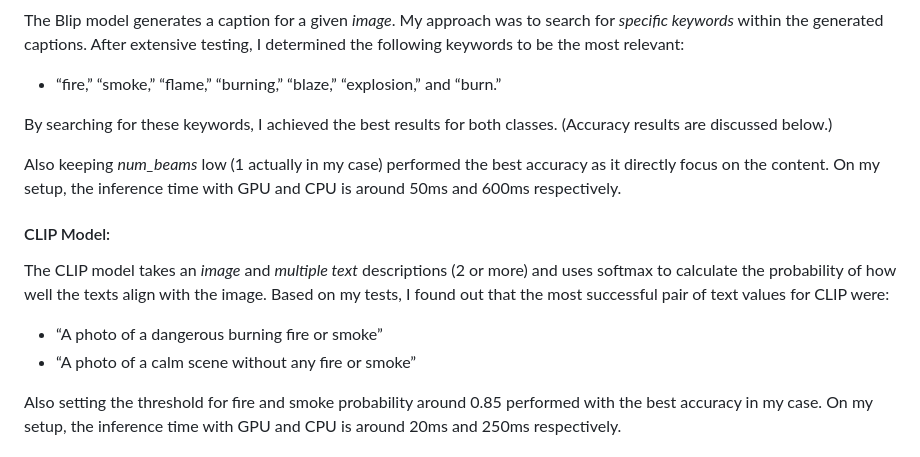
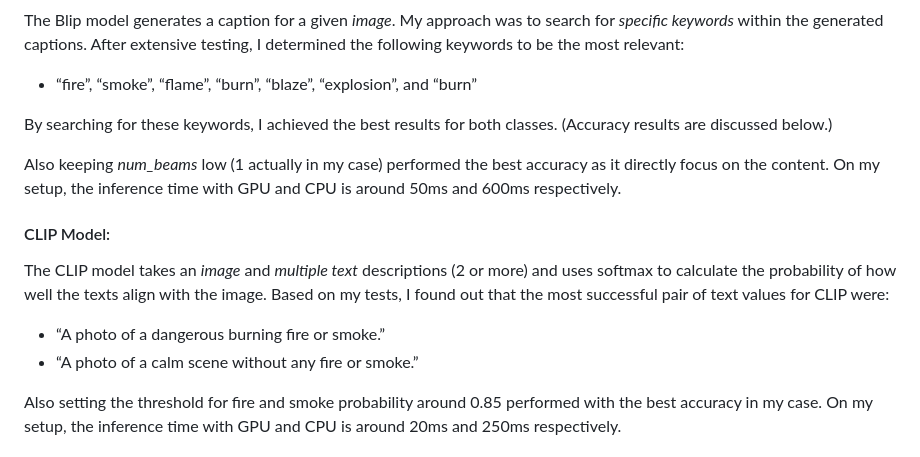
Before and after one commit to aliufukyaman/fire_and_smoke_detection_vlm, a Markdown page: README.md, the part around the change. GitHub-like rendering.

```diff
--- a/README.md
+++ b/README.md
@@ -67,7 +67,7 @@ Before fine-tuning the Blip model, I tried different approaches to increase the
 
 #### Blip Model:
 The Blip model generates a caption for a given *image*. My approach was to search for *specific keywords* within the generated captions. After extensive testing, I determined the following keywords to be the most relevant:
-- “fire,” “smoke,” “flame,” “burning,” “blaze,” “explosion,” and “burn.”
+- “fire”, “smoke”, “flame”, “burn”, “blaze”, “explosion”, and “burn”
 
 By searching for these keywords, I achieved the best results for both classes. (Accuracy results are discussed below.)
 
@@ -75,8 +75,8 @@ Also keeping *num_beams* low (1 actually in my case) performed the best accuracy
 On my setup, the inference time with GPU and CPU is around 50ms and 600ms respectively.
 #### CLIP Model:
 The CLIP model takes an *image* and *multiple text* descriptions (2 or more) and uses softmax to calculate the probability of how well the texts align with the image. Based on my tests, I found out that the most successful pair of text values for CLIP were:
-- “A photo of a dangerous burning fire or smoke”
-- “A photo of a calm scene without any fire or smoke”
+- “A photo of a dangerous burning fire or smoke.”
+- “A photo of a calm scene without any fire or smoke.”
 
 Also setting the threshold for fire and smoke probability around 0.85 performed with the best accuracy in my case.
 On my setup, the inference time with GPU and CPU is around 20ms and 250ms respectively.
```
